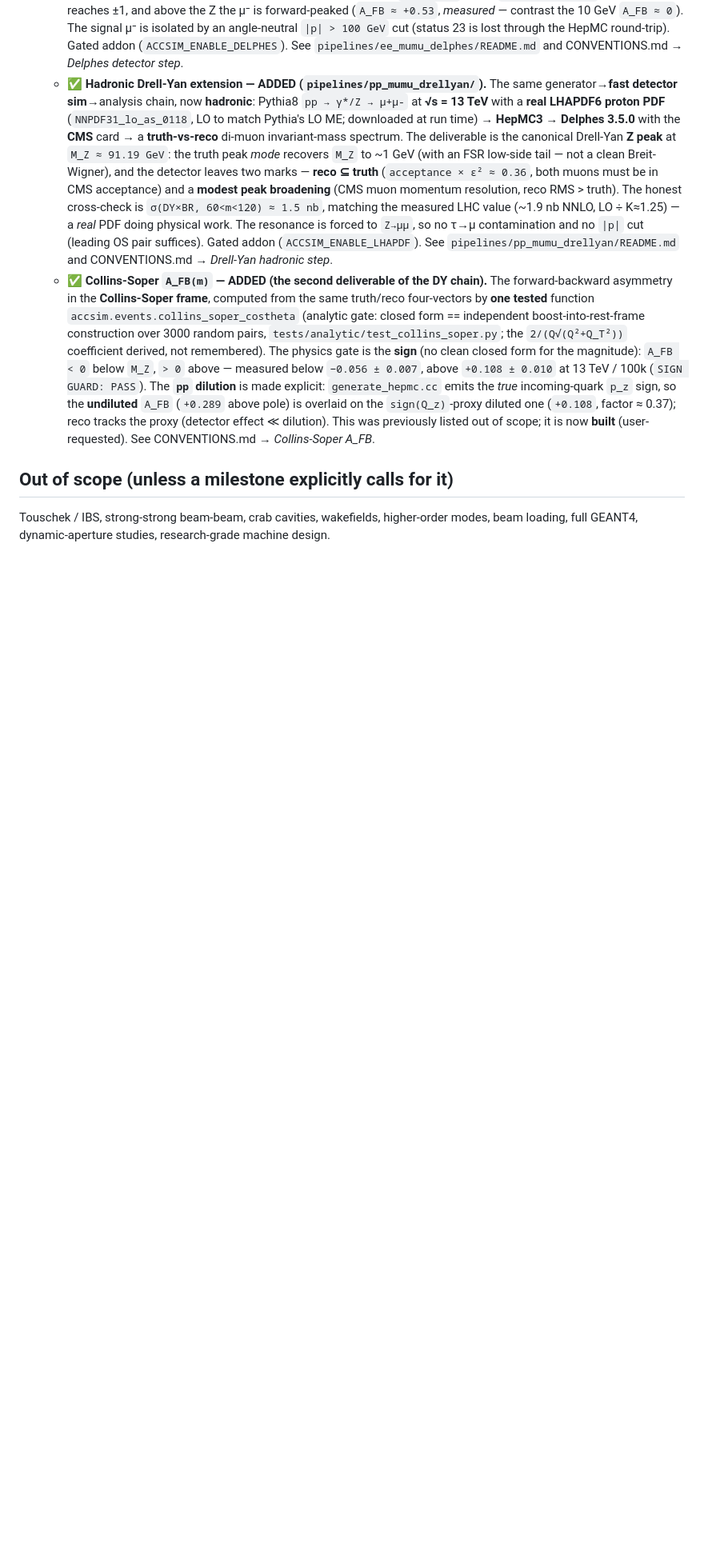
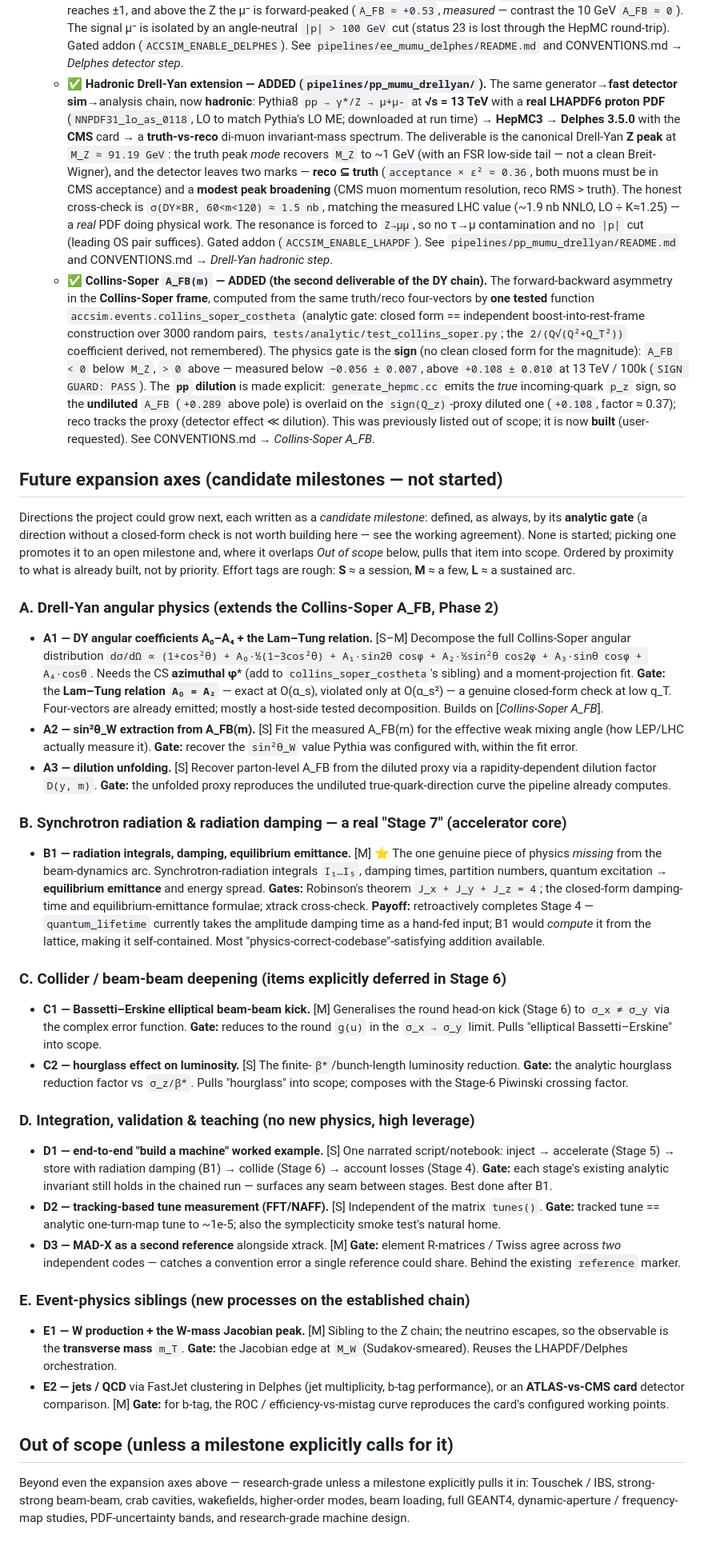
Before and after one commit to BoykoNeov/particle-accelerator, a Markdown page: docs/ROADMAP.md, the part around the change. Shown at 80% size. GitHub-like rendering; blank space fills up the shorter version.

Commit message:
docs: record future expansion axes as candidate milestones
Capture the brainstormed next-step directions in ROADMAP.md, each written as
a candidate milestone with its analytic gate (the project's currency): DY
angular coefficients + Lam-Tung / sin^2(theta_W) / dilution unfolding (extends
the CS A_FB); synchrotron radiation & radiation damping as a real "Stage 7"
(fills the one gap in the core arc, completes Stage 4 quantum lifetime);
Bassetti-Erskine + hourglass (deferred Stage-6 items); end-to-end integration
example, NAFF tune, MAD-X second reference; W-mass + jets/QCD event siblings.
Tightens the Out-of-scope list to the genuinely research-grade remainder.

Co-Authored-By: Claude Opus 4.8 (1M context) <noreply@anthropic.com>
Claude-Session: https://claude.ai/code/session_017Y3sMuhCBC6EftaBs7KSto

```diff
--- a/docs/ROADMAP.md
+++ b/docs/ROADMAP.md
@@ -385,8 +385,78 @@ element + RAMBO + PDFs) is welcome **as a clearly-labelled learning module only*
     was previously listed out of scope; it is now **built** (user-requested). See
     CONVENTIONS.md → *Collins-Soper A_FB*.
 
+## Future expansion axes (candidate milestones — not started)
+
+Directions the project could grow next, each written as a *candidate milestone*:
+defined, as always, by its **analytic gate** (a direction without a closed-form
+check is not worth building here — see the working agreement). None is started;
+picking one promotes it to an open milestone and, where it overlaps *Out of scope*
+below, pulls that item into scope. Ordered by proximity to what is already built,
+not by priority. Effort tags are rough: **S** ≈ a session, **M** ≈ a few, **L** ≈ a
+sustained arc.
+
+### A. Drell-Yan angular physics (extends the Collins-Soper A_FB, Phase 2)
+
+- **A1 — DY angular coefficients A₀–A₄ + the Lam–Tung relation.** [S–M] Decompose the
+  full Collins-Soper angular distribution
+  `dσ/dΩ ∝ (1+cos²θ) + A₀·½(1−3cos²θ) + A₁·sin2θ cosφ + A₂·½sin²θ cos2φ + A₃·sinθ cosφ + A₄·cosθ`.
+  Needs the CS **azimuthal φ*** (add to `collins_soper_costheta`'s sibling) and a
+  moment-projection fit. **Gate:** the **Lam–Tung relation `A₀ = A₂`** — exact at
+  O(α_s), violated only at O(α_s²) — a genuine closed-form check at low q_T. Four-vectors
+  are already emitted; mostly a host-side tested decomposition. Builds on
+  [*Collins-Soper A_FB*].
+- **A2 — sin²θ_W extraction from A_FB(m).** [S] Fit the measured A_FB(m) for the
+  effective weak mixing angle (how LEP/LHC actually measure it). **Gate:** recover the
+  `sin²θ_W` value Pythia was configured with, within the fit error.
+- **A3 — dilution unfolding.** [S] Recover parton-level A_FB from the diluted proxy via a
+  rapidity-dependent dilution factor `D(y, m)`. **Gate:** the unfolded proxy reproduces
+  the undiluted true-quark-direction curve the pipeline already computes.
+
+### B. Synchrotron radiation & radiation damping — a real "Stage 7" (accelerator core)
+
+- **B1 — radiation integrals, damping, equilibrium emittance.** [M] ⭐ The one genuine
+  piece of physics *missing* from the beam-dynamics arc. Synchrotron-radiation integrals
+  `I₁…I₅`, damping times, partition numbers, quantum excitation → **equilibrium emittance**
+  and energy spread. **Gates:** Robinson's theorem `J_x + J_y + J_z = 4`; the
+  closed-form damping-time and equilibrium-emittance formulae; xtrack cross-check.
+  **Payoff:** retroactively completes Stage 4 — `quantum_lifetime` currently takes the
+  amplitude damping time as a hand-fed input; B1 would *compute* it from the lattice,
+  making it self-contained. Most "physics-correct-codebase"-satisfying addition available.
+
+### C. Collider / beam-beam deepening (items explicitly deferred in Stage 6)
+
+- **C1 — Bassetti–Erskine elliptical beam-beam kick.** [M] Generalises the round head-on
+  kick (Stage 6) to `σ_x ≠ σ_y` via the complex error function. **Gate:** reduces to the
+  round `g(u)` in the `σ_x → σ_y` limit. Pulls "elliptical Bassetti–Erskine" into scope.
+- **C2 — hourglass effect on luminosity.** [S] The finite-`β*`/bunch-length luminosity
+  reduction. **Gate:** the analytic hourglass reduction factor vs `σ_z/β*`. Pulls
+  "hourglass" into scope; composes with the Stage-6 Piwinski crossing factor.
+
+### D. Integration, validation & teaching (no new physics, high leverage)
+
+- **D1 — end-to-end "build a machine" worked example.** [S] One narrated script/notebook:
+  inject → accelerate (Stage 5) → store with radiation damping (B1) → collide (Stage 6) →
+  account losses (Stage 4). **Gate:** each stage's existing analytic invariant still holds
+  in the chained run — surfaces any seam between stages. Best done after B1.
+- **D2 — tracking-based tune measurement (FFT/NAFF).** [S] Independent of the matrix
+  `tunes()`. **Gate:** tracked tune == analytic one-turn-map tune to ~1e-5; also the
+  symplecticity smoke test's natural home.
+- **D3 — MAD-X as a second reference** alongside xtrack. [M] **Gate:** element R-matrices /
+  Twiss agree across *two* independent codes — catches a convention error a single
+  reference could share. Behind the existing `reference` marker.
+
+### E. Event-physics siblings (new processes on the established chain)
+
+- **E1 — W production + the W-mass Jacobian peak.** [M] Sibling to the Z chain; the
+  neutrino escapes, so the observable is the **transverse mass** `m_T`. **Gate:** the
+  Jacobian edge at `M_W` (Sudakov-smeared). Reuses the LHAPDF/Delphes orchestration.
+- **E2 — jets / QCD** via FastJet clustering in Delphes (jet multiplicity, b-tag
+  performance), or an **ATLAS-vs-CMS card** detector comparison. [M] **Gate:** for b-tag,
+  the ROC / efficiency-vs-mistag curve reproduces the card's configured working points.
+
 ## Out of scope (unless a milestone explicitly calls for it)
 
-Touschek / IBS, strong-strong beam-beam, crab cavities, wakefields, higher-order
-modes, beam loading, full GEANT4, dynamic-aperture studies, research-grade
-machine design.
+Beyond even the expansion axes above — research-grade unless a milestone explicitly
+pulls it in: Touschek / IBS, strong-strong beam-beam, crab cavities, wakefields,
+higher-order modes, beam loading, full GEANT4, dynamic-aperture / frequency-map
+studies, PDF-uncertainty bands, and research-grade machine design.
```
